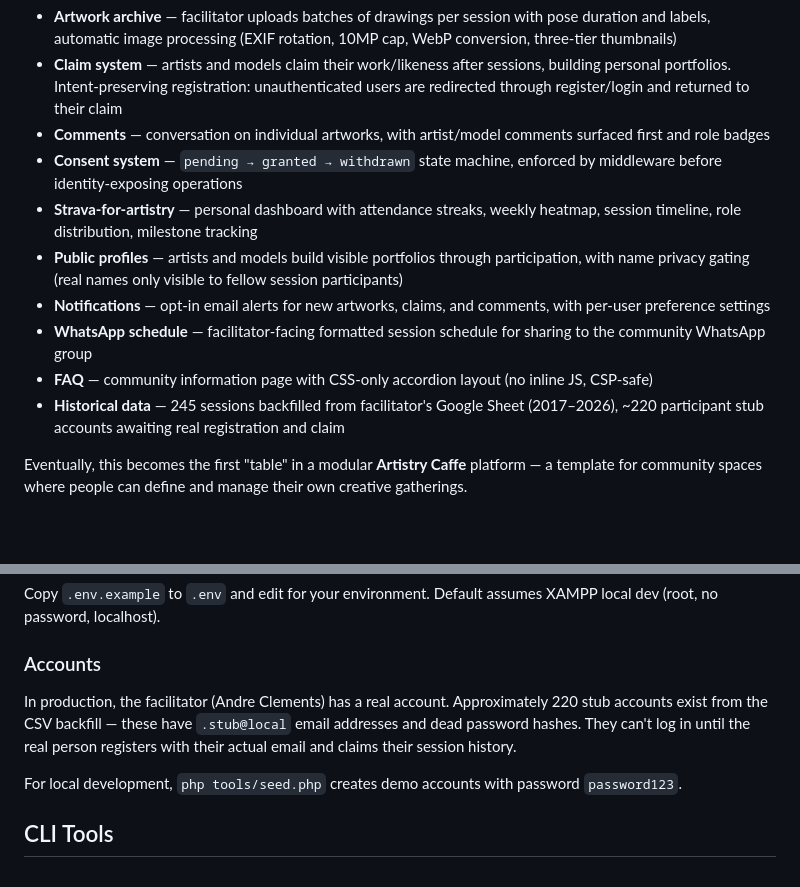
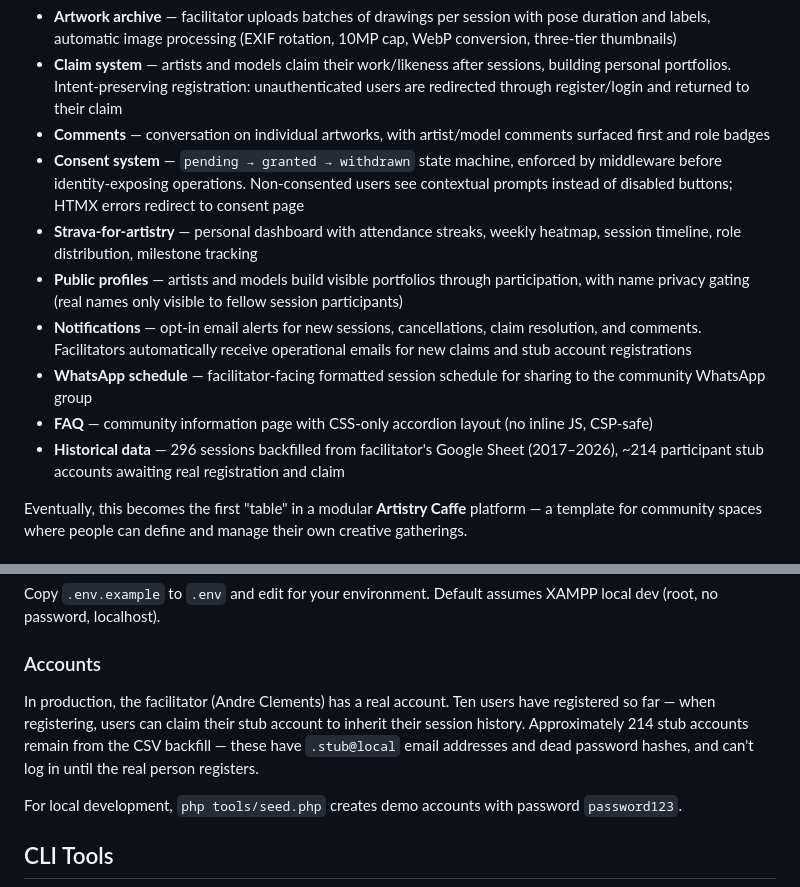
Before and after one commit to AndreClements/lifedrawing, a Markdown page: README.md, 2 parts joined by grey strips. Drawn GitHub-style; blank space fills up the shorter version.

Commit message:
Update README with current notification types and user counts
Co-Authored-By: Claude Opus 4.6 <noreply@anthropic.com>

```diff
--- a/README.md
+++ b/README.md
@@ -13,13 +13,13 @@ A digital home for LDR that enables:
 - **Artwork archive** — facilitator uploads batches of drawings per session with pose duration and labels, automatic image processing (EXIF rotation, 10MP cap, WebP conversion, three-tier thumbnails)
 - **Claim system** — artists and models claim their work/likeness after sessions, building personal portfolios. Intent-preserving registration: unauthenticated users are redirected through register/login and returned to their claim
 - **Comments** — conversation on individual artworks, with artist/model comments surfaced first and role badges
-- **Consent system** — `pending → granted → withdrawn` state machine, enforced by middleware before identity-exposing operations
+- **Consent system** — `pending → granted → withdrawn` state machine, enforced by middleware before identity-exposing operations. Non-consented users see contextual prompts instead of disabled buttons; HTMX errors redirect to consent page
 - **Strava-for-artistry** — personal dashboard with attendance streaks, weekly heatmap, session timeline, role distribution, milestone tracking
 - **Public profiles** — artists and models build visible portfolios through participation, with name privacy gating (real names only visible to fellow session participants)
-- **Notifications** — opt-in email alerts for new artworks, claims, and comments, with per-user preference settings
+- **Notifications** — opt-in email alerts for new sessions, cancellations, claim resolution, and comments. Facilitators automatically receive operational emails for new claims and stub account registrations
 - **WhatsApp schedule** — facilitator-facing formatted session schedule for sharing to the community WhatsApp group
 - **FAQ** — community information page with CSS-only accordion layout (no inline JS, CSP-safe)
-- **Historical data** — 245 sessions backfilled from facilitator's Google Sheet (2017–2026), ~220 participant stub accounts awaiting real registration and claim
+- **Historical data** — 296 sessions backfilled from facilitator's Google Sheet (2017–2026), ~214 participant stub accounts awaiting real registration and claim
 
 Eventually, this becomes the first "table" in a modular **Artistry Caffe** platform — a template for community spaces where people can define and manage their own creative gatherings.
 
@@ -133,7 +133,7 @@ Copy `.env.example` to `.env` and edit for your environment. Default assumes XAM
 
 ### Accounts
 
-In production, the facilitator (Andre Clements) has a real account. Approximately 220 stub accounts exist from the CSV backfill — these have `.stub@local` email addresses and dead password hashes. They can't log in until the real person registers with their actual email and claims their session history.
+In production, the facilitator (Andre Clements) has a real account. Ten users have registered so far — when registering, users can claim their stub account to inherit their session history. Approximately 214 stub accounts remain from the CSV backfill — these have `.stub@local` email addresses and dead password hashes, and can't log in until the real person registers.
 
 For local development, `php tools/seed.php` creates demo accounts with password `password123`.
 
```
